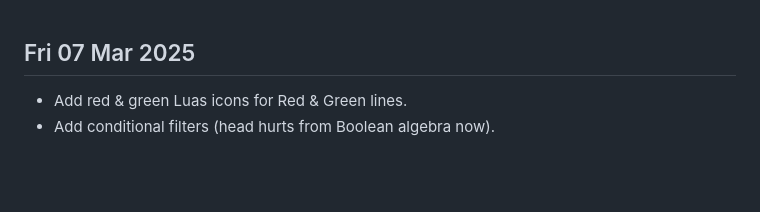
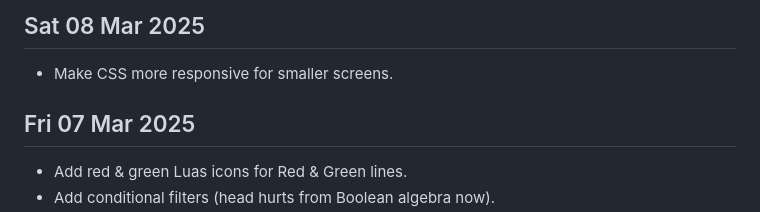
Before and after one commit to 0hAodha/fyp, a Markdown page: diary.md, the part around the change. GitHub-like rendering; blank space fills up the shorter version.

Commit message:
[diary]: Add 08 Mar

```diff
--- a/diary.md
+++ b/diary.md
@@ -1,3 +1,6 @@
+## Sat 08 Mar 2025
+- Make CSS more responsive for smaller screens.
+
 ## Fri 07 Mar 2025
 - Add red & green Luas icons for Red & Green lines.
 - Add conditional filters (head hurts from Boolean algebra now).
```
